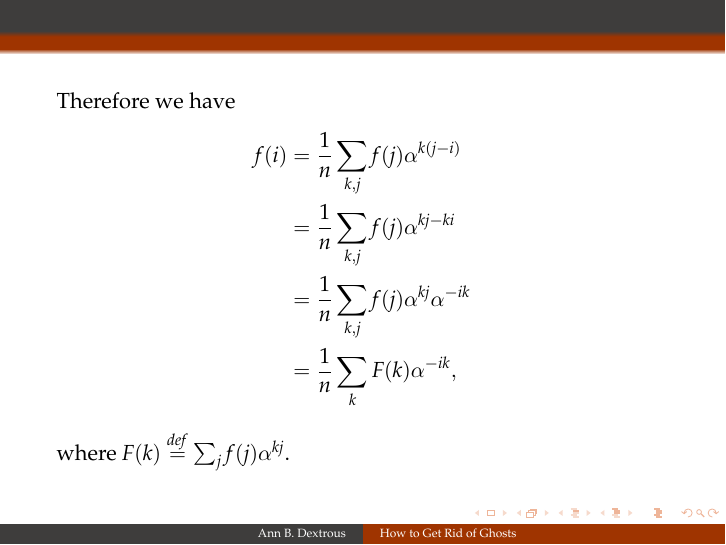
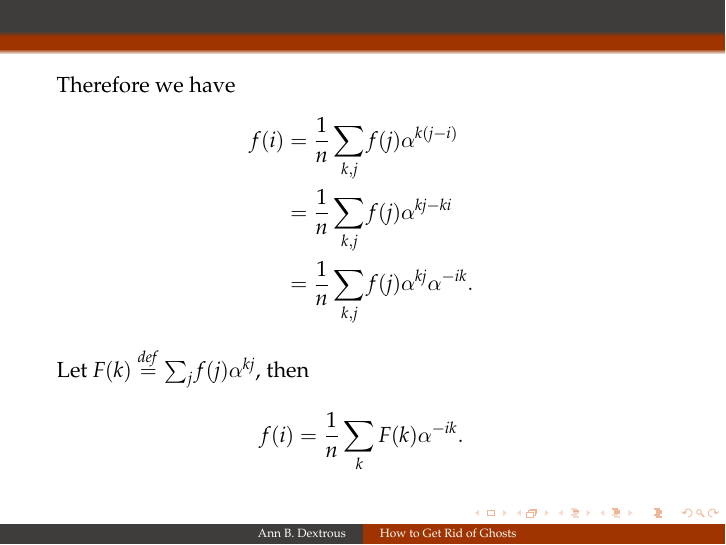
Before and after one commit to ppppbamzy/notes-on-NTT, LaTeX slides (ntt.tex): page 2 of 2. Compiled offline with pdfLaTeX.

Commit message:
Update ntt.tex

```diff
--- a/ntt.tex
+++ b/ntt.tex
@@ -140,10 +140,12 @@ Therefore we have
 \begin{align*}
 f(i) & = \frac{1}{n}\sum_{k,j}{f(j)\alpha^{k(j-i)}} \\
      & = \frac{1}{n}\sum_{k,j}{f(j)\alpha^{kj-ki}} \\
-     & = \frac{1}{n}\sum_{k,j}{f(j)\alpha^{kj}\alpha^{-ik}} \\
-     & = \frac{1}{n}\sum_{k}{F(k)\alpha^{-ik}},
+     & = \frac{1}{n}\sum_{k,j}{f(j)\alpha^{kj}\alpha^{-ik}}.
 \end{align*}
-where $F(k) \overset{def}{=} \sum_{j}{f(j)\alpha^{kj}}$.
+Let $F(k) \overset{def}{=} \sum_{j}{f(j)\alpha^{kj}}$, then
+\[
+f(i) = \frac{1}{n}\sum_k{F(k)\alpha^{-ik}}.
+\]
 \end{frame}
 
 
```
